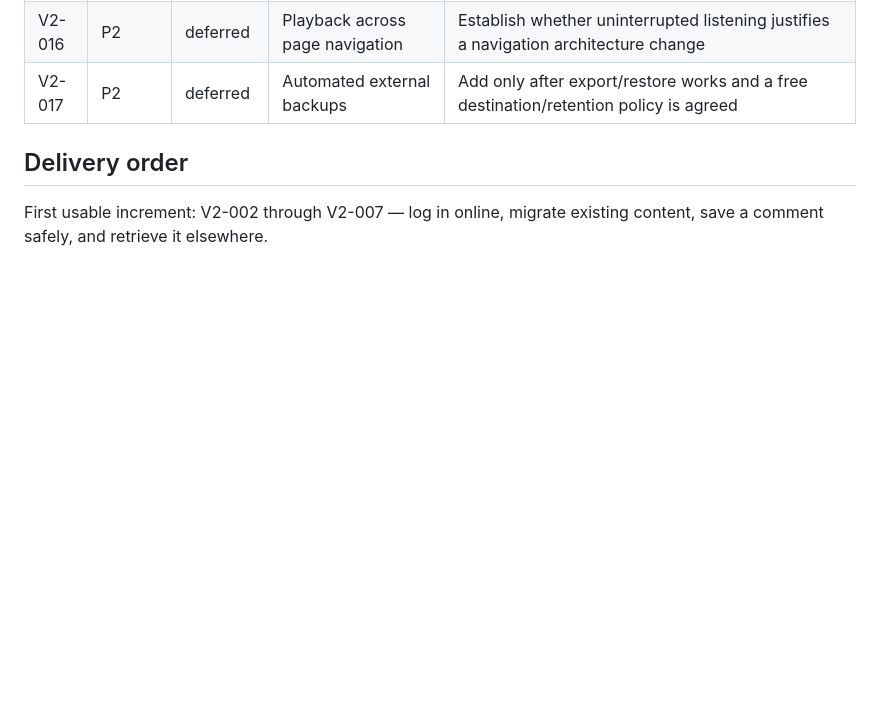
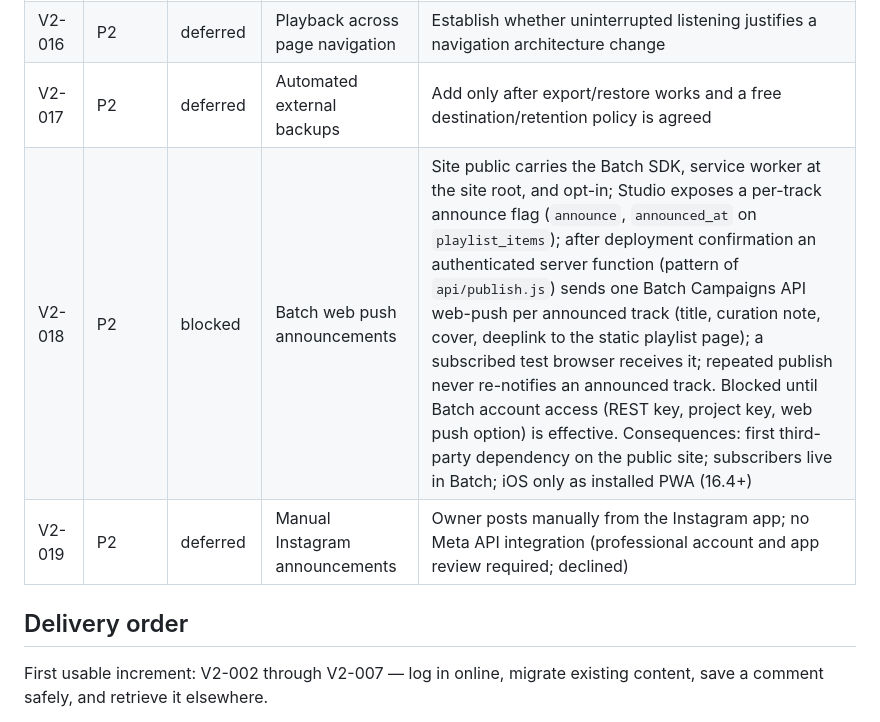
Before and after one commit to hlourdin/curation-studio, a Markdown page: doc/backlog.md, the part around the change. Rendered like a GitHub page; blank space fills up the shorter version.

Commit message:
docs(backlog): track Batch web push and manual Instagram announcements

```diff
--- a/doc/backlog.md
+++ b/doc/backlog.md
@@ -21,6 +21,8 @@ One ordered list. IDs remain stable if priorities change. `P0` is needed for the
 | V2-015 | P2 | deferred | Decide portable ZIP export | Keep it with shared rendering or retire it based on actual need |
 | V2-016 | P2 | deferred | Playback across page navigation | Establish whether uninterrupted listening justifies a navigation architecture change |
 | V2-017 | P2 | deferred | Automated external backups | Add only after export/restore works and a free destination/retention policy is agreed |
+| V2-018 | P2 | blocked | Batch web push announcements | Site public carries the Batch SDK, service worker at the site root, and opt-in; Studio exposes a per-track announce flag (`announce`, `announced_at` on `playlist_items`); after deployment confirmation an authenticated server function (pattern of `api/publish.js`) sends one Batch Campaigns API web-push per announced track (title, curation note, cover, deeplink to the static playlist page); a subscribed test browser receives it; repeated publish never re-notifies an announced track. Blocked until Batch account access (REST key, project key, web push option) is effective. Consequences: first third-party dependency on the public site; subscribers live in Batch; iOS only as installed PWA (16.4+) |
+| V2-019 | P2 | deferred | Manual Instagram announcements | Owner posts manually from the Instagram app; no Meta API integration (professional account and app review required; declined) |
 
 ## Delivery order
 
```
